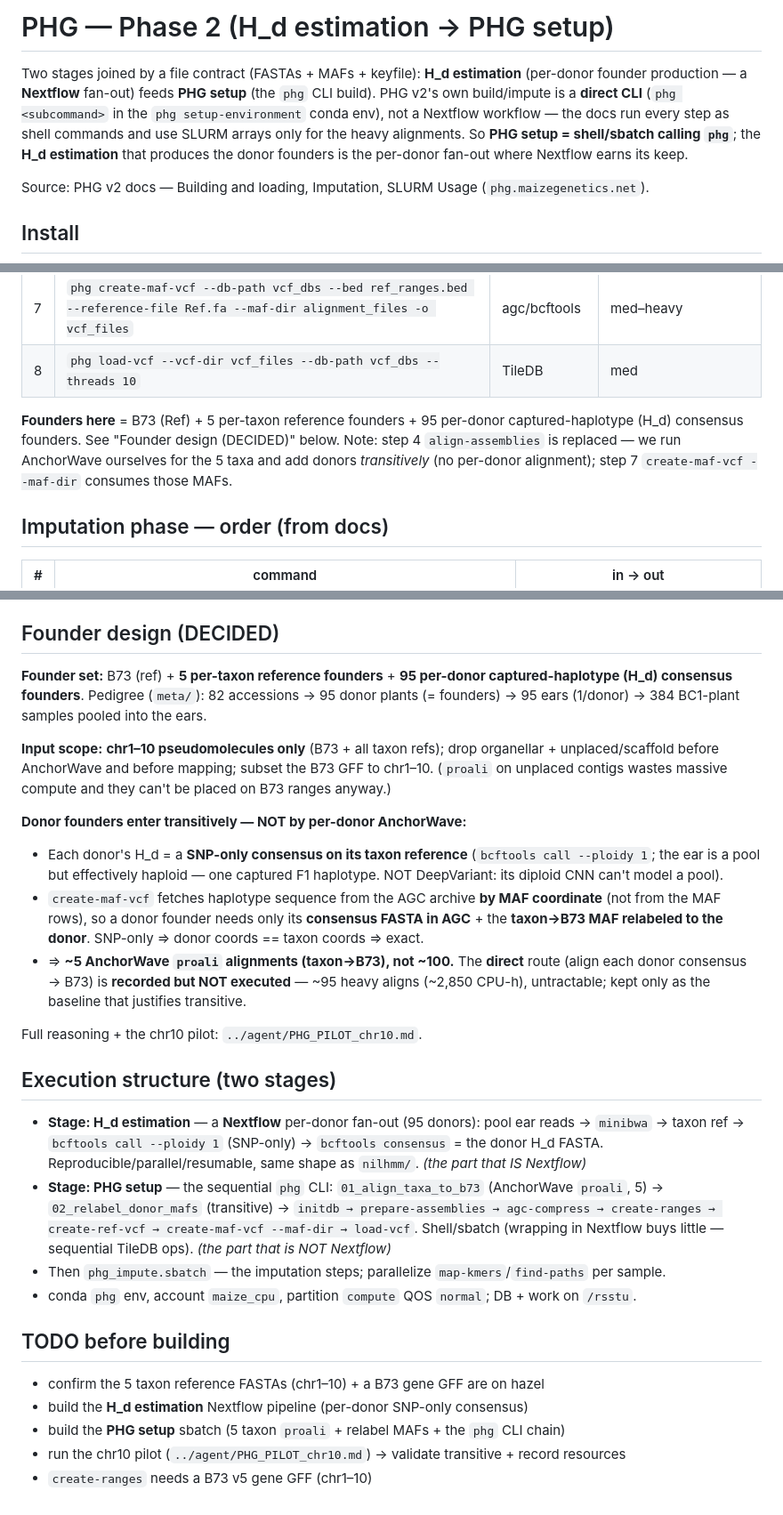
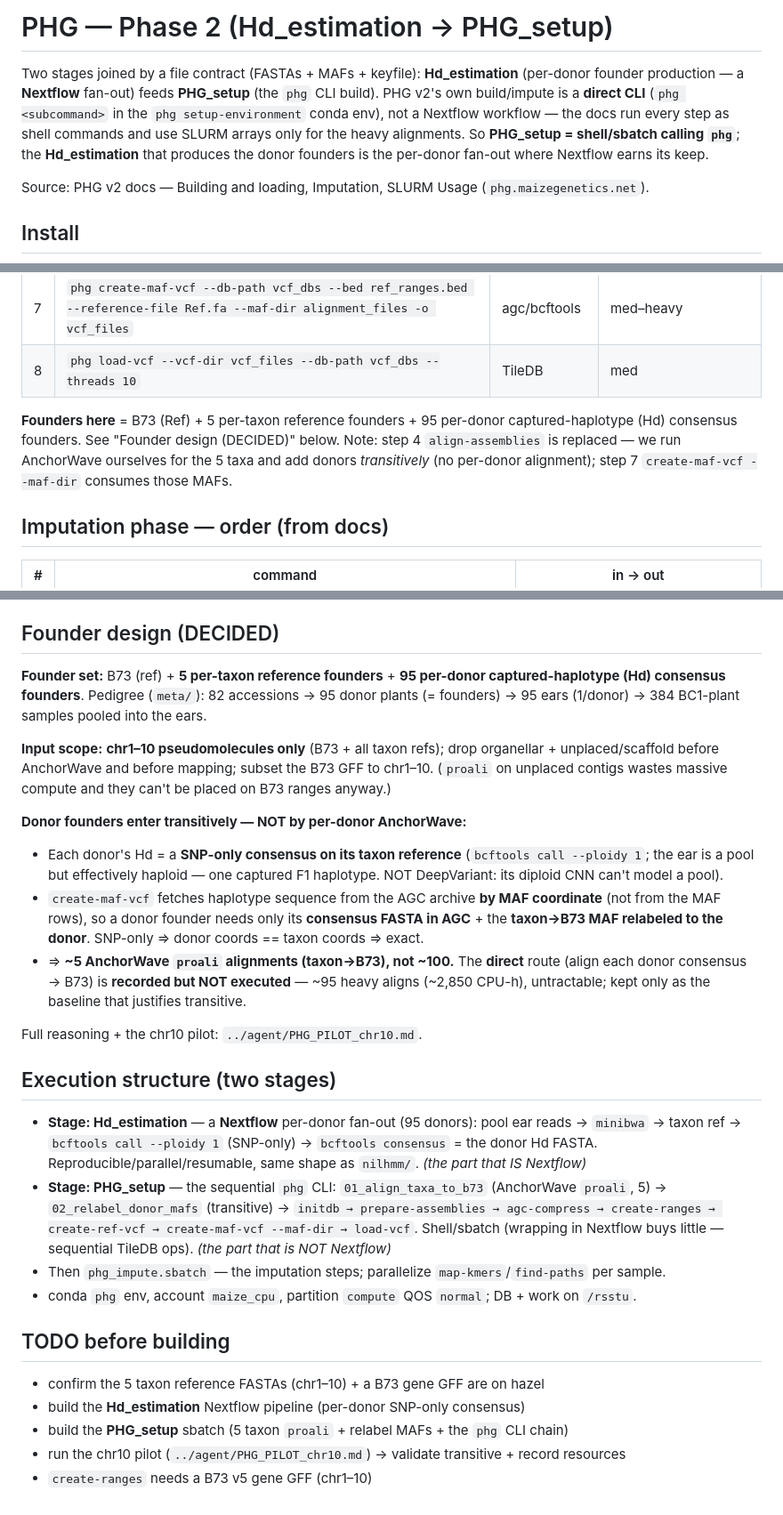
Before and after one commit to sawers-rellan-labs/zealbc1, a Markdown page: PHG/README.md, 3 parts joined by grey strips. Shown at 89% size. Rendered like a GitHub page.

Commit message:
PHG: rename stages to Hd_estimation / PHG_setup (underscore, no subscript)
Co-Authored-By: Claude Opus 4.8 <noreply@anthropic.com>

```diff
--- a/PHG/README.md
+++ b/PHG/README.md
@@ -1,10 +1,10 @@
-# PHG — Phase 2 (H_d estimation → PHG setup)
+# PHG — Phase 2 (Hd_estimation → PHG_setup)
 
-Two stages joined by a file contract (FASTAs + MAFs + keyfile): **H_d estimation** (per-donor founder
-production — a **Nextflow** fan-out) feeds **PHG setup** (the `phg` CLI build). PHG v2's own build/impute is
+Two stages joined by a file contract (FASTAs + MAFs + keyfile): **Hd_estimation** (per-donor founder
+production — a **Nextflow** fan-out) feeds **PHG_setup** (the `phg` CLI build). PHG v2's own build/impute is
 a **direct CLI** (`phg <subcommand>` in the `phg setup-environment` conda env), not a Nextflow workflow — the
-docs run every step as shell commands and use SLURM arrays only for the heavy alignments. So **PHG setup =
-shell/sbatch calling `phg`**; the **H_d estimation** that produces the donor founders is the per-donor
+docs run every step as shell commands and use SLURM arrays only for the heavy alignments. So **PHG_setup =
+shell/sbatch calling `phg`**; the **Hd_estimation** that produces the donor founders is the per-donor
 fan-out where Nextflow earns its keep.
 
 Source: PHG v2 docs — Building and loading, Imputation, SLURM Usage (`phg.maizegenetics.net`).
@@ -27,7 +27,7 @@ phg setup-environment
 | 7 | `phg create-maf-vcf --db-path vcf_dbs --bed ref_ranges.bed --reference-file Ref.fa --maf-dir alignment_files -o vcf_files` | agc/bcftools | med–heavy |
 | 8 | `phg load-vcf --vcf-dir vcf_files --db-path vcf_dbs --threads 10` | TileDB | med |
 
-**Founders here** = B73 (Ref) + 5 per-taxon reference founders + 95 per-donor captured-haplotype (H_d) consensus founders. See "Founder design (DECIDED)" below. Note: step 4 `align-assemblies` is replaced — we run AnchorWave ourselves for the 5 taxa and add donors *transitively* (no per-donor alignment); step 7 `create-maf-vcf --maf-dir` consumes those MAFs.
+**Founders here** = B73 (Ref) + 5 per-taxon reference founders + 95 per-donor captured-haplotype (Hd) consensus founders. See "Founder design (DECIDED)" below. Note: step 4 `align-assemblies` is replaced — we run AnchorWave ourselves for the 5 taxa and add donors *transitively* (no per-donor alignment); step 7 `create-maf-vcf --maf-dir` consumes those MAFs.
 
 ## Imputation phase — order (from docs)
 | # | command | in → out |
@@ -42,7 +42,7 @@ Inputs = BC2S3 **skim FASTQs** (via keyfile). Output = imputed hVCF → VCF = se
 
 ## Founder design (DECIDED)
 
-**Founder set:** B73 (ref) + **5 per-taxon reference founders** + **95 per-donor captured-haplotype (H_d)
+**Founder set:** B73 (ref) + **5 per-taxon reference founders** + **95 per-donor captured-haplotype (Hd)
 consensus founders**. Pedigree (`meta/`): 82 accessions → 95 donor plants (= founders) → 95 ears (1/donor)
 → 384 BC1-plant samples pooled into the ears.
 
@@ -51,7 +51,7 @@ before AnchorWave and before mapping; subset the B73 GFF to chr1–10. (`proali`
 massive compute and they can't be placed on B73 ranges anyway.)
 
 **Donor founders enter transitively — NOT by per-donor AnchorWave:**
-- Each donor's H_d = a **SNP-only consensus on its taxon reference** (`bcftools call --ploidy 1`; the ear is
+- Each donor's Hd = a **SNP-only consensus on its taxon reference** (`bcftools call --ploidy 1`; the ear is
   a pool but effectively haploid — one captured F1 haplotype. NOT DeepVariant: its diploid CNN can't model a
   pool).
 - `create-maf-vcf` fetches haplotype sequence from the AGC archive **by MAF coordinate** (not from the MAF
@@ -64,10 +64,10 @@ massive compute and they can't be placed on B73 ranges anyway.)
 Full reasoning + the chr10 pilot: `../agent/PHG_PILOT_chr10.md`.
 
 ## Execution structure (two stages)
-- **Stage: H_d estimation** — a **Nextflow** per-donor fan-out (95 donors): pool ear reads → `minibwa` →
-  taxon ref → `bcftools call --ploidy 1` (SNP-only) → `bcftools consensus` = the donor H_d FASTA.
+- **Stage: Hd_estimation** — a **Nextflow** per-donor fan-out (95 donors): pool ear reads → `minibwa` →
+  taxon ref → `bcftools call --ploidy 1` (SNP-only) → `bcftools consensus` = the donor Hd FASTA.
   Reproducible/parallel/resumable, same shape as `nilhmm/`. *(the part that IS Nextflow)*
-- **Stage: PHG setup** — the sequential `phg` CLI: `01_align_taxa_to_b73` (AnchorWave `proali`, 5) →
+- **Stage: PHG_setup** — the sequential `phg` CLI: `01_align_taxa_to_b73` (AnchorWave `proali`, 5) →
   `02_relabel_donor_mafs` (transitive) → `initdb → prepare-assemblies → agc-compress → create-ranges →
   create-ref-vcf → create-maf-vcf --maf-dir → load-vcf`. Shell/sbatch (wrapping in Nextflow buys little —
   sequential TileDB ops). *(the part that is NOT Nextflow)*
@@ -76,7 +76,7 @@ Full reasoning + the chr10 pilot: `../agent/PHG_PILOT_chr10.md`.
 
 ## TODO before building
 - confirm the 5 taxon reference FASTAs (chr1–10) + a B73 gene GFF are on hazel
-- build the **H_d estimation** Nextflow pipeline (per-donor SNP-only consensus)
-- build the **PHG setup** sbatch (5 taxon `proali` + relabel MAFs + the `phg` CLI chain)
+- build the **Hd_estimation** Nextflow pipeline (per-donor SNP-only consensus)
+- build the **PHG_setup** sbatch (5 taxon `proali` + relabel MAFs + the `phg` CLI chain)
 - run the chr10 pilot (`../agent/PHG_PILOT_chr10.md`) → validate transitive + record resources
 - `create-ranges` needs a B73 v5 gene GFF (chr1–10)
```
